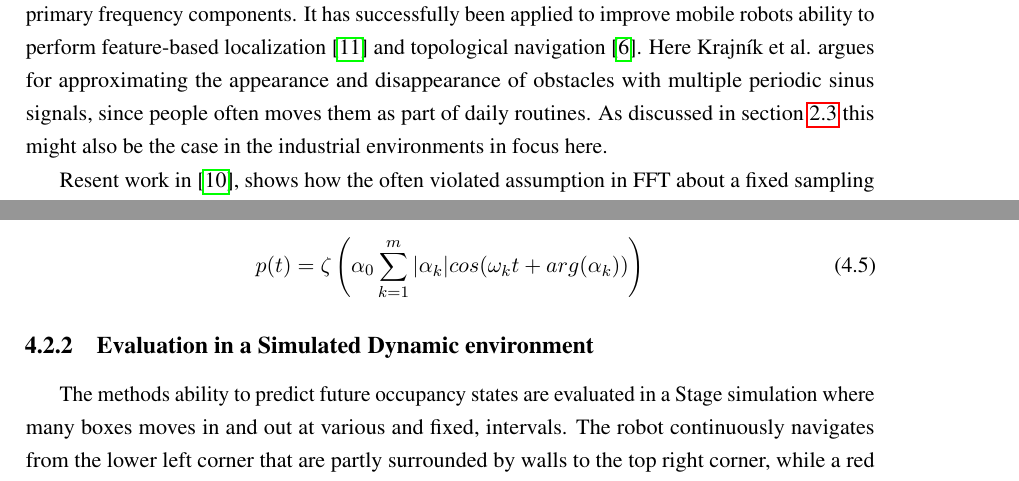
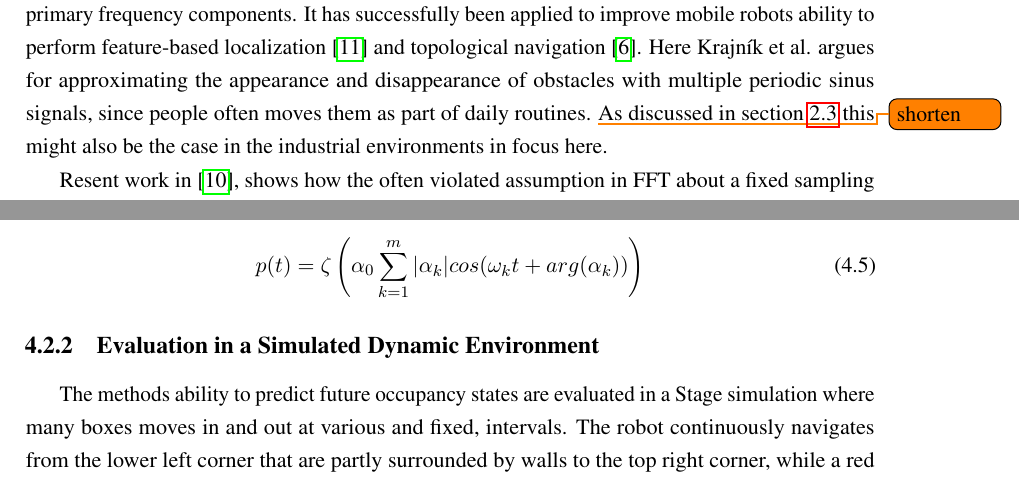
Before and after one commit to dynMapMaster/report, a LaTeX thesis (report.tex, which reads chapters/mapping_of_dynamic_areas/fremen.tex): two parts of pages 47 and 49 of 92, joined at a grey line, cut so that both start at the same text. Compiled offline with pdfLaTeX.

Commit message:
header in fremen corrected

```diff
--- a/chapters/mapping_of_dynamic_areas/fremen.tex
+++ b/chapters/mapping_of_dynamic_areas/fremen.tex
@@ -2,7 +2,7 @@
 \label{sec:fremen}
 The  Frequency Map Enhancement (FreMEn) method models the dynamics of each cell by its primary frequency components.
 It has successfully been applied to improve mobile robots ability to perform feature-based localization \cite{online_fremen} and topological navigation \cite{fentanes2015}.
-Here Krajník et al. argues for approximating the appearance and disappearance of obstacles with multiple periodic sinus signals, since people often moves them as part of daily routines.
+Here Krajník et al. argues for approximating the appearance and disappearance of obstacles with multiple periodic sinus signals, since people often moves them as part of daily routines. \todo{shorten}
 As discussed in section \ref{sec:characteristics_in_industrial_environments} this might also be the case in the industrial environments in focus here.
 
 Resent work in \cite{life_long_exploration}, shows how the often violated assumption in FFT about a fixed sampling rate is met by incrementally adding sparse and irregular observations.
@@ -51,7 +51,7 @@ p(t) = \zeta \left( \alpha_0 \sum_{k=1}^{m} |\alpha_k| cos(\omega_k t + arg(\alp
 \label{eq:fremen_predict}
 \end{equation}
 
-\subsection{Evaluation in a Simulated Dynamic environment}
+\subsection{Evaluation in a Simulated Dynamic Environment}
 The methods ability to predict future occupancy states are evaluated in a Stage simulation where many boxes moves in and out at various and fixed, intervals.
 The robot continuously navigates from the lower left corner that are partly surrounded by walls to the top right corner, while a red box and green boxes moves around.
 
```
